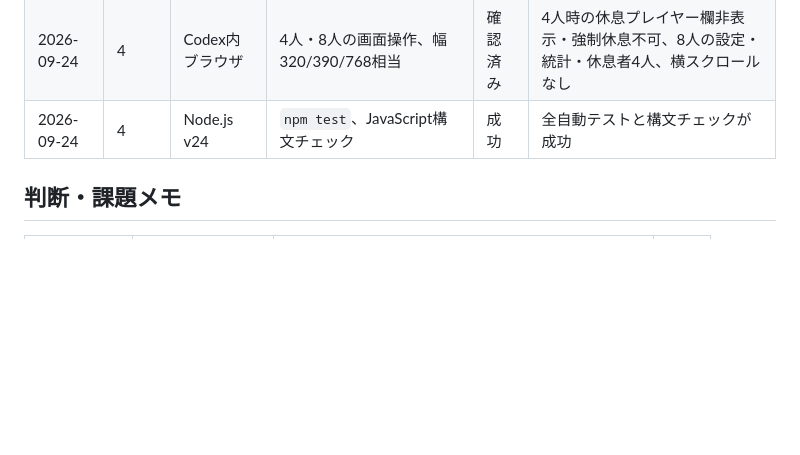
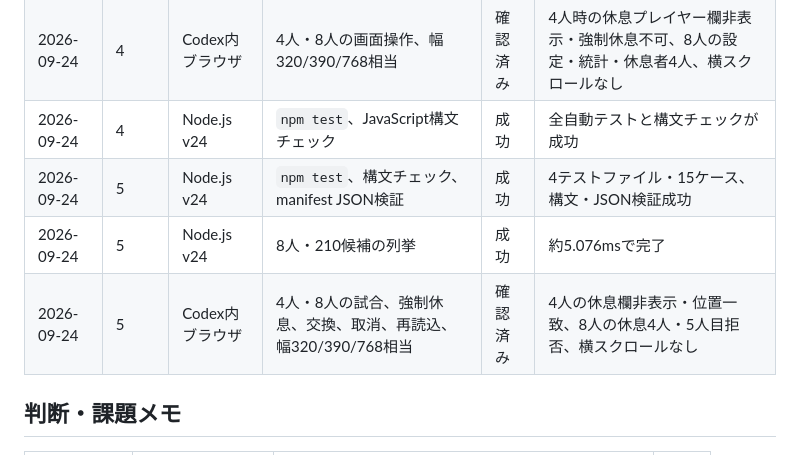
Before and after one commit to daipiro/tennis-matching, a Markdown page: docs/progress_4_to_8.md, the part around one of its changes. GitHub-like rendering; blank space fills up the shorter version.

```diff
--- a/docs/progress_4_to_8.md
+++ b/docs/progress_4_to_8.md
@@ -144,6 +145,9 @@
 | 2026-09-24 | 3 | Node.js v24 | `npm test` | 成功 | 4人の3候補・上限緩和、8人の210候補・強制休息、交換・取消を追加確認 |
 | 2026-09-24 | 4 | Codex内ブラウザ | 4人・8人の画面操作、幅320/390/768相当 | 確認済み | 4人時の休息プレイヤー欄非表示・強制休息不可、8人の設定・統計・休息者4人、横スクロールなし |
 | 2026-09-24 | 4 | Node.js v24 | `npm test`、JavaScript構文チェック | 成功 | 全自動テストと構文チェックが成功 |
+| 2026-09-24 | 5 | Node.js v24 | `npm test`、構文チェック、manifest JSON検証 | 成功 | 4テストファイル・15ケース、構文・JSON検証成功 |
+| 2026-09-24 | 5 | Node.js v24 | 8人・210候補の列挙 | 成功 | 約5.076msで完了 |
+| 2026-09-24 | 5 | Codex内ブラウザ | 4人・8人の試合、強制休息、交換、取消、再読込、幅320/390/768相当 | 確認済み | 4人の休息欄非表示・位置一致、8人の休息4人・5人目拒否、横スクロールなし |
 
 ## 判断・課題メモ
 
```
Also changed, not shown: other parts of docs/progress_4_to_8.md (+41 -40 lines), README.md (+39 -17 lines).
